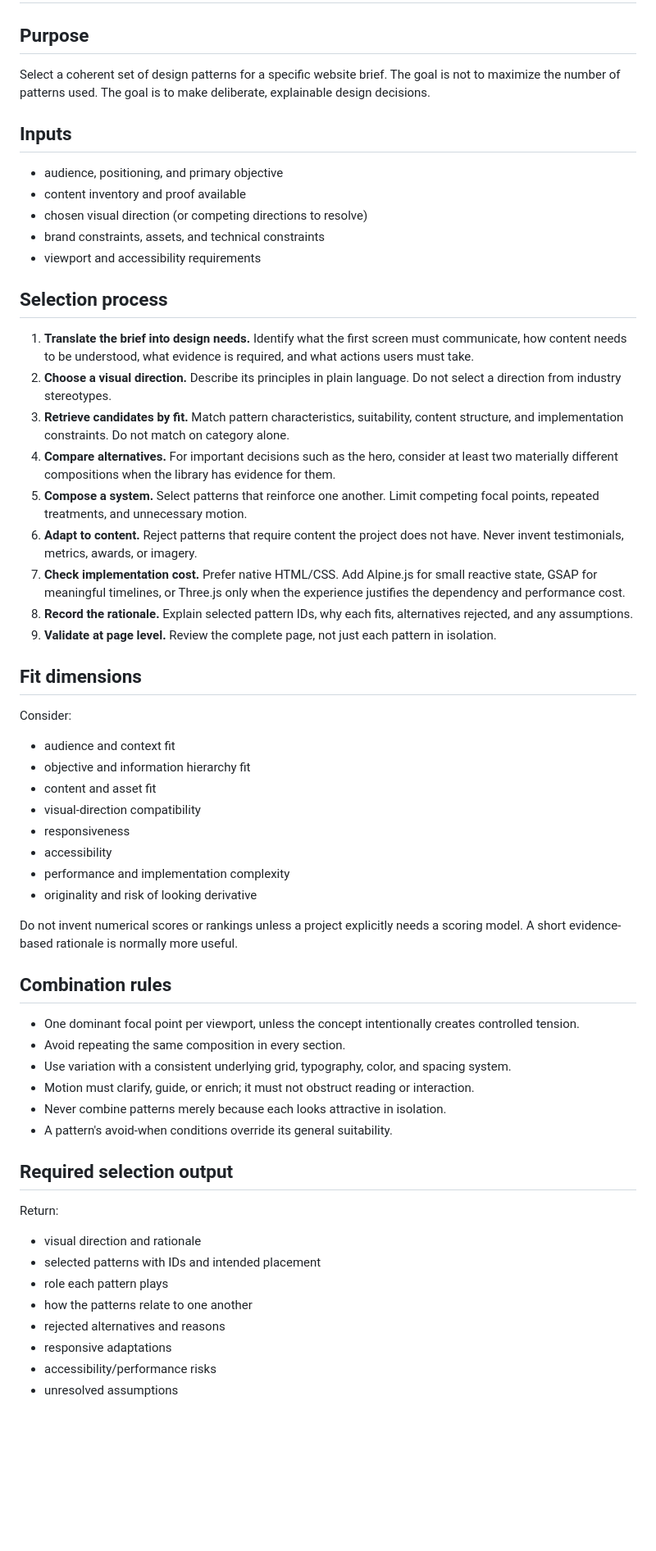
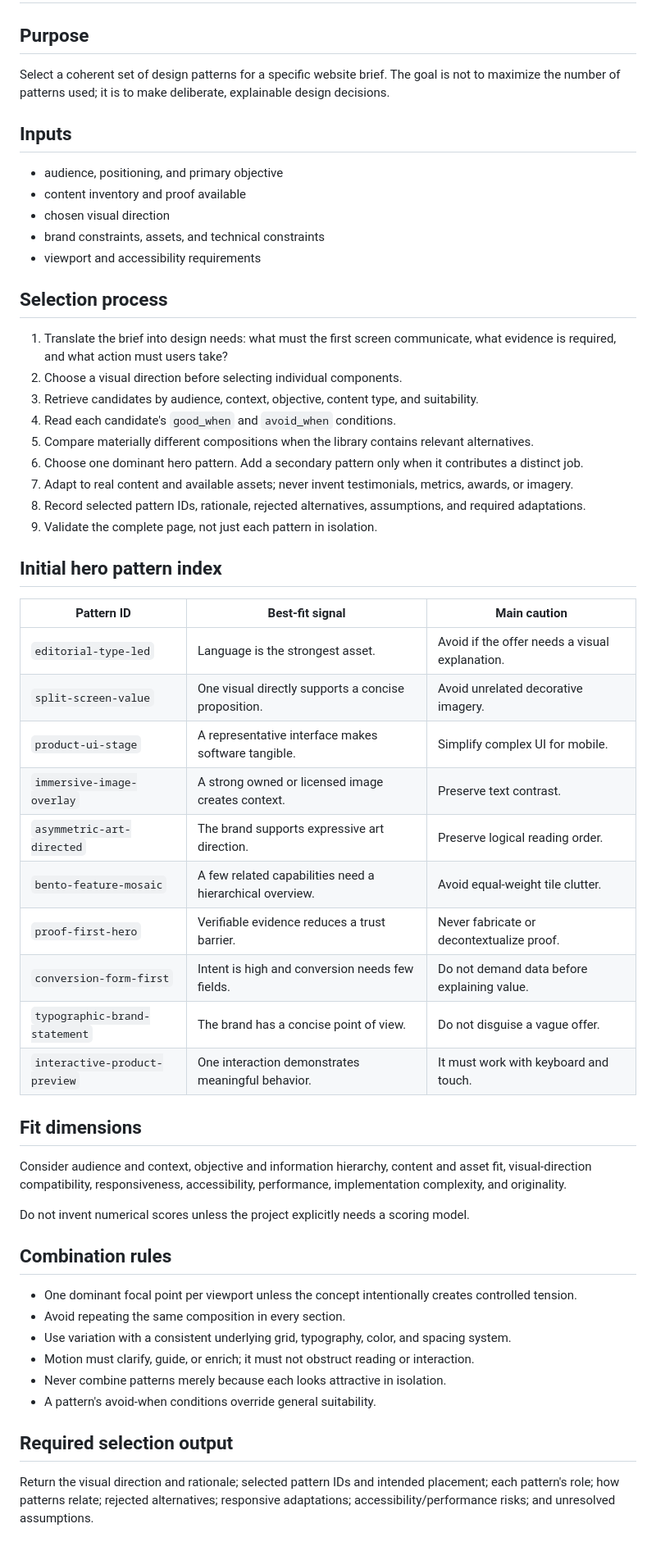
Before and after one commit to deputy-proxy/de9er, a Markdown page: design-intelligence/selection/design-selection.md, the part around the change. Shown at 82% size. Drawn GitHub-style; blank space fills up the shorter version.

Commit message:
Index initial hero pattern collection

```diff
--- a/design-intelligence/selection/design-selection.md
+++ b/design-intelligence/selection/design-selection.md
@@ -1,54 +1,53 @@
 # Design pattern selection
 
 ## Purpose
-Select a coherent set of design patterns for a specific website brief. The goal is not to maximize the number of patterns used. The goal is to make deliberate, explainable design decisions.
+Select a coherent set of design patterns for a specific website brief. The goal is not to maximize the number of patterns used; it is to make deliberate, explainable design decisions.
 
 ## Inputs
 - audience, positioning, and primary objective
 - content inventory and proof available
-- chosen visual direction (or competing directions to resolve)
+- chosen visual direction
 - brand constraints, assets, and technical constraints
 - viewport and accessibility requirements
 
 ## Selection process
-1. **Translate the brief into design needs.** Identify what the first screen must communicate, how content needs to be understood, what evidence is required, and what actions users must take.
-2. **Choose a visual direction.** Describe its principles in plain language. Do not select a direction from industry stereotypes.
-3. **Retrieve candidates by fit.** Match pattern characteristics, suitability, content structure, and implementation constraints. Do not match on category alone.
-4. **Compare alternatives.** For important decisions such as the hero, consider at least two materially different compositions when the library has evidence for them.
-5. **Compose a system.** Select patterns that reinforce one another. Limit competing focal points, repeated treatments, and unnecessary motion.
-6. **Adapt to content.** Reject patterns that require content the project does not have. Never invent testimonials, metrics, awards, or imagery.
-7. **Check implementation cost.** Prefer native HTML/CSS. Add Alpine.js for small reactive state, GSAP for meaningful timelines, or Three.js only when the experience justifies the dependency and performance cost.
-8. **Record the rationale.** Explain selected pattern IDs, why each fits, alternatives rejected, and any assumptions.
-9. **Validate at page level.** Review the complete page, not just each pattern in isolation.
+1. Translate the brief into design needs: what must the first screen communicate, what evidence is required, and what action must users take?
+2. Choose a visual direction before selecting individual components.
+3. Retrieve candidates by audience, context, objective, content type, and suitability.
+4. Read each candidate's `good_when` and `avoid_when` conditions.
+5. Compare materially different compositions when the library contains relevant alternatives.
+6. Choose one dominant hero pattern. Add a secondary pattern only when it contributes a distinct job.
+7. Adapt to real content and available assets; never invent testimonials, metrics, awards, or imagery.
+8. Record selected pattern IDs, rationale, rejected alternatives, assumptions, and required adaptations.
+9. Validate the complete page, not just each pattern in isolation.
+
+## Initial hero pattern index
+
+| Pattern ID | Best-fit signal | Main caution |
+|---|---|---|
+| `editorial-type-led` | Language is the strongest asset. | Avoid if the offer needs a visual explanation. |
+| `split-screen-value` | One visual directly supports a concise proposition. | Avoid unrelated decorative imagery. |
+| `product-ui-stage` | A representative interface makes software tangible. | Simplify complex UI for mobile. |
+| `immersive-image-overlay` | A strong owned or licensed image creates context. | Preserve text contrast. |
+| `asymmetric-art-directed` | The brand supports expressive art direction. | Preserve logical reading order. |
+| `bento-feature-mosaic` | A few related capabilities need a hierarchical overview. | Avoid equal-weight tile clutter. |
+| `proof-first-hero` | Verifiable evidence reduces a trust barrier. | Never fabricate or decontextualize proof. |
+| `conversion-form-first` | Intent is high and conversion needs few fields. | Do not demand data before explaining value. |
+| `typographic-brand-statement` | The brand has a concise point of view. | Do not disguise a vague offer. |
+| `interactive-product-preview` | One interaction demonstrates meaningful behavior. | It must work with keyboard and touch. |
 
 ## Fit dimensions
-Consider:
-- audience and context fit
-- objective and information hierarchy fit
-- content and asset fit
-- visual-direction compatibility
-- responsiveness
-- accessibility
-- performance and implementation complexity
-- originality and risk of looking derivative
+Consider audience and context, objective and information hierarchy, content and asset fit, visual-direction compatibility, responsiveness, accessibility, performance, implementation complexity, and originality.
 
-Do not invent numerical scores or rankings unless a project explicitly needs a scoring model. A short evidence-based rationale is normally more useful.
+Do not invent numerical scores unless the project explicitly needs a scoring model.
 
 ## Combination rules
-- One dominant focal point per viewport, unless the concept intentionally creates controlled tension.
+- One dominant focal point per viewport unless the concept intentionally creates controlled tension.
 - Avoid repeating the same composition in every section.
 - Use variation with a consistent underlying grid, typography, color, and spacing system.
 - Motion must clarify, guide, or enrich; it must not obstruct reading or interaction.
 - Never combine patterns merely because each looks attractive in isolation.
-- A pattern's avoid-when conditions override its general suitability.
+- A pattern's avoid-when conditions override general suitability.
 
 ## Required selection output
-Return:
-- visual direction and rationale
-- selected patterns with IDs and intended placement
-- role each pattern plays
-- how the patterns relate to one another
-- rejected alternatives and reasons
-- responsive adaptations
-- accessibility/performance risks
-- unresolved assumptions
+Return the visual direction and rationale; selected pattern IDs and intended placement; each pattern's role; how patterns relate; rejected alternatives; responsive adaptations; accessibility/performance risks; and unresolved assumptions.
```
